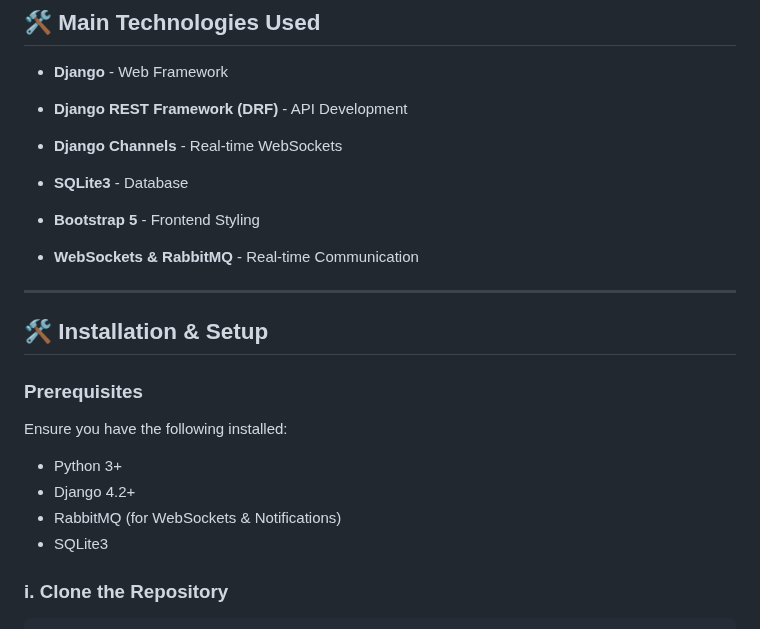
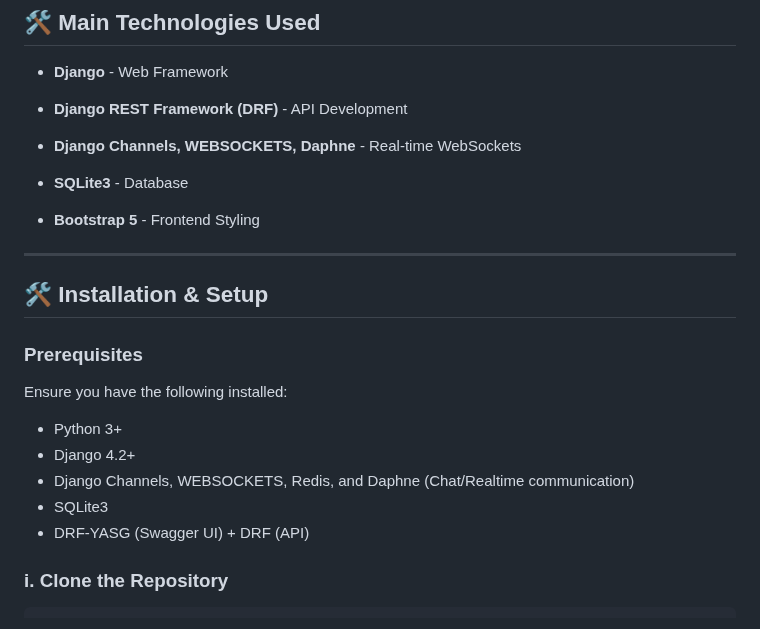
Before and after one commit to cherubims/goldsmiths_labs, a Markdown page: README.md, the part around the change. Drawn GitHub-style.

Commit message:
ReadME update prerequisites

```diff
--- a/README.md
+++ b/README.md
@@ -70,13 +70,11 @@ Goldsmiths Labs is a clean and modern, feature-rich e-learning platform designed
 
 -  **Django REST Framework (DRF)** - API Development
 
--  **Django Channels** - Real-time WebSockets
+-  **Django Channels, WEBSOCKETS, Daphne** - Real-time WebSockets
 
 -  **SQLite3** - Database
 
 -  **Bootstrap 5** - Frontend Styling
-
--  **WebSockets & RabbitMQ** - Real-time Communication
 
 ----------
 
@@ -88,8 +86,9 @@ Ensure you have the following installed:
 
 -   Python 3+
 -   Django 4.2+
--   RabbitMQ (for WebSockets & Notifications)
+-   Django Channels, WEBSOCKETS, Redis, and Daphne (Chat/Realtime communication)
 -   SQLite3
+-   DRF-YASG (Swagger UI) + DRF (API)
 
 
 ### i. Clone the Repository
```
